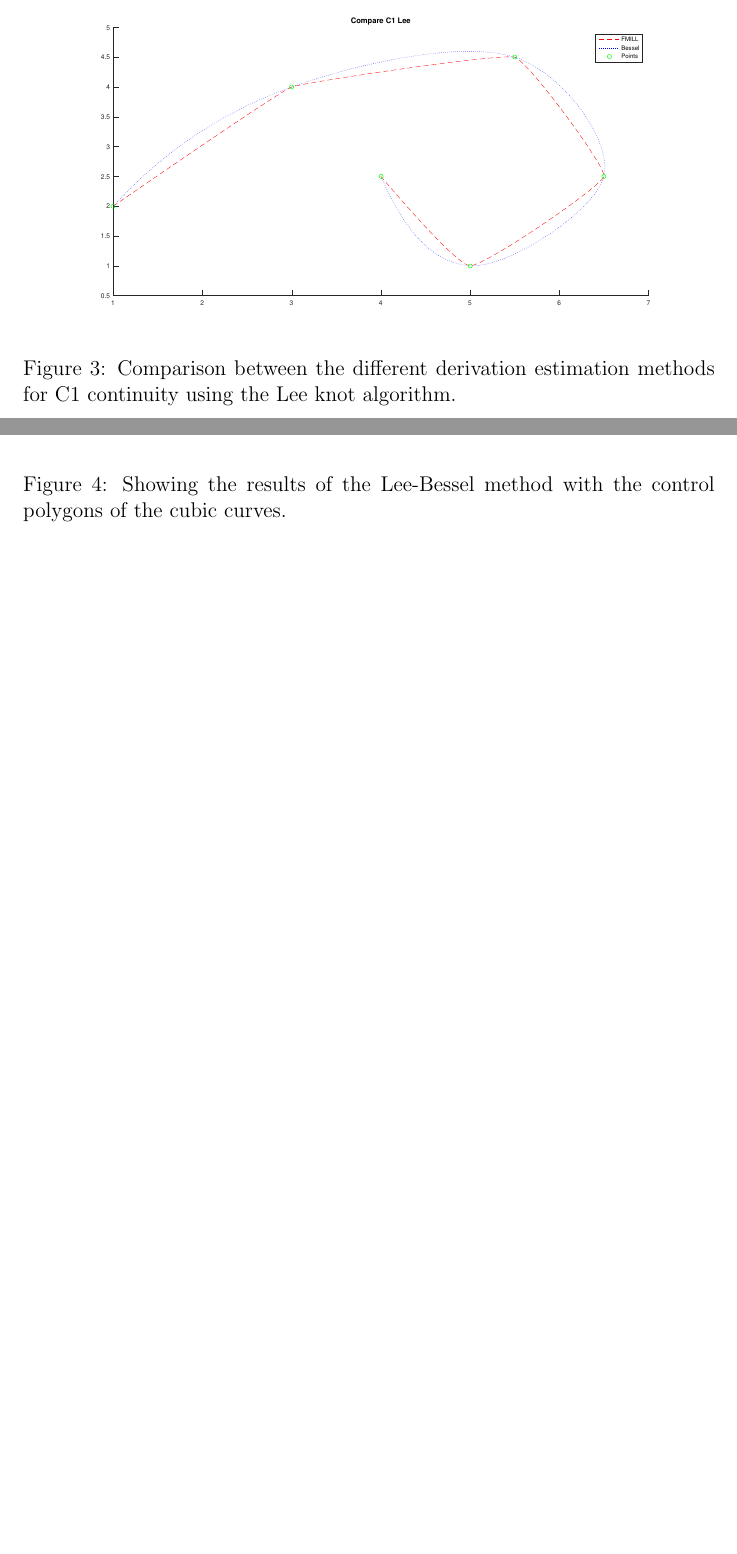
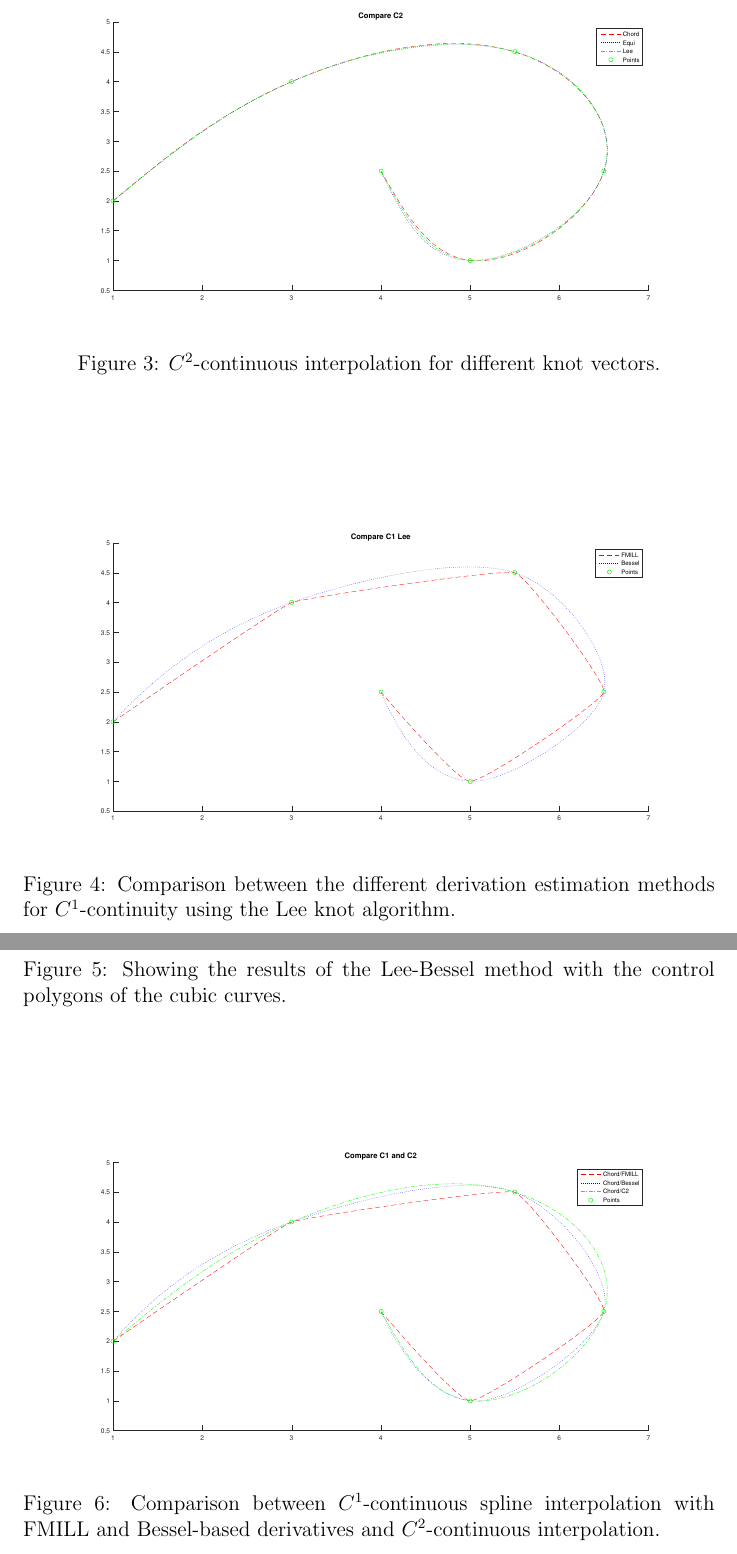
Before and after one commit to e0925357/ComputerAidedGeometricDesign, a LaTeX document (UE 3/results.tex): two parts of pages 2 and 3 of 3 before the commit and two parts of pages 3 and 4 of 4 after it, joined at a grey line, cut so that both start at the same text, the shorter picture padded with empty space. Compiled offline with pdfLaTeX.

Commit message:
add C2 results

```diff
--- a/UE 3/results.tex
+++ b/UE 3/results.tex
@@ -6,7 +6,7 @@
 \usepackage{amssymb}
 \usepackage{graphicx}
 
-\title{CGAD Exercise 3}
+\title{CAGD Exercise 3}
 \author{Hanna Huber e0925230\\Stefan Zaufl e0925357}
 
 \begin{document}
@@ -31,8 +33,15 @@ The different first derivative estimations can be compared in figure \ref{fig:co
 
 \begin{figure}[hbtp]
 \centering
+\includegraphics[width=\textwidth]{compC2.eps}
+\caption{$C^2$-continuous interpolation for different knot vectors.}
+\label{fig:C2}
+\end{figure}
+
+\begin{figure}[hbtp]
+\centering
 \includegraphics[width=\textwidth]{compC1Lee.eps}
-\caption{Comparison between the different derivation estimation methods for C1 continuity using the Lee knot algorithm.}
+\caption{Comparison between the different derivation estimation methods for  $C^1$-continuity using the Lee knot algorithm.}
 \label{fig:compC1Lee}
 \end{figure}
 
@@ -44,4 +53,13 @@ The different first derivative estimations can be compared in figure \ref{fig:co
 \end{figure}
 
 
+
+\begin{figure}[hbtp]
+\centering
+\includegraphics[width=\textwidth]{C1vsC2.eps}
+\caption{Comparison  between  $C^1$-continuous spline interpolation with FMILL and Bessel-based derivatives and $C^2$-continuous interpolation.}
+\label{fig:C1vsC2}
+\end{figure}
+
+
 \end{document}
```
Also changed, not shown: UE 3/results.tex (8 more changed lines).
